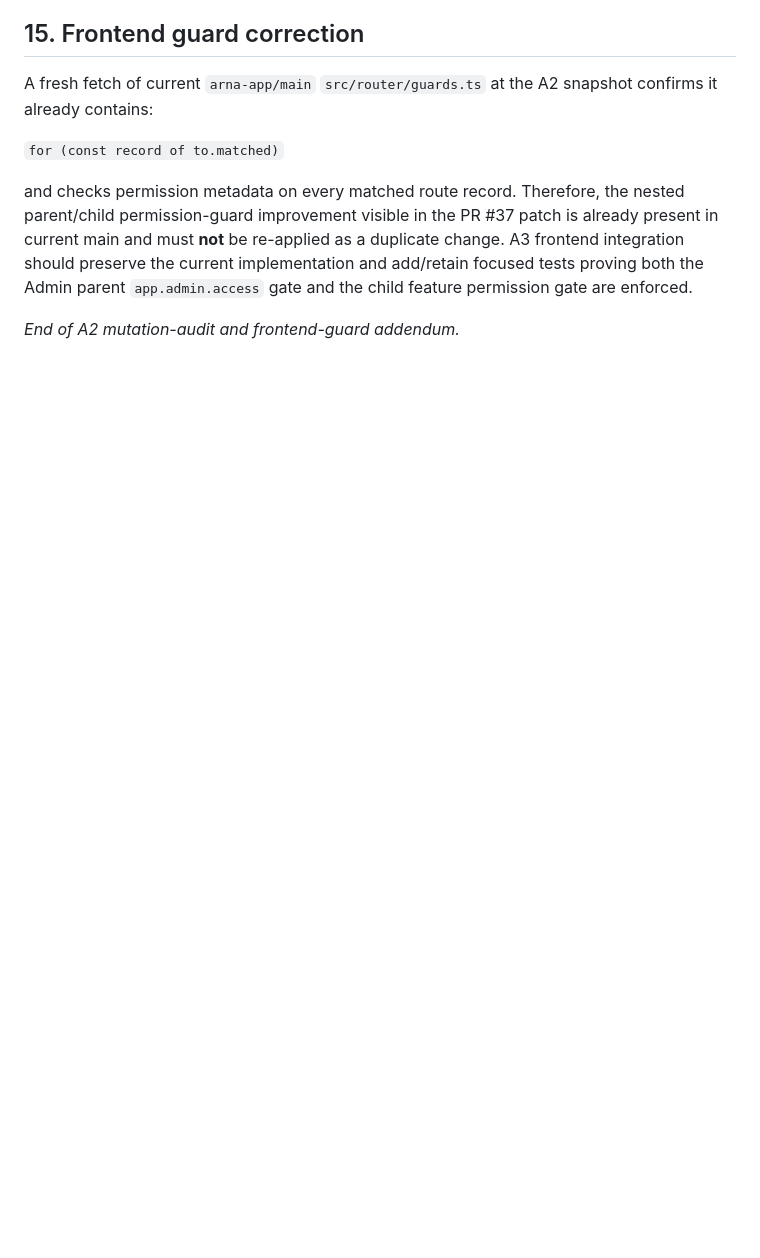
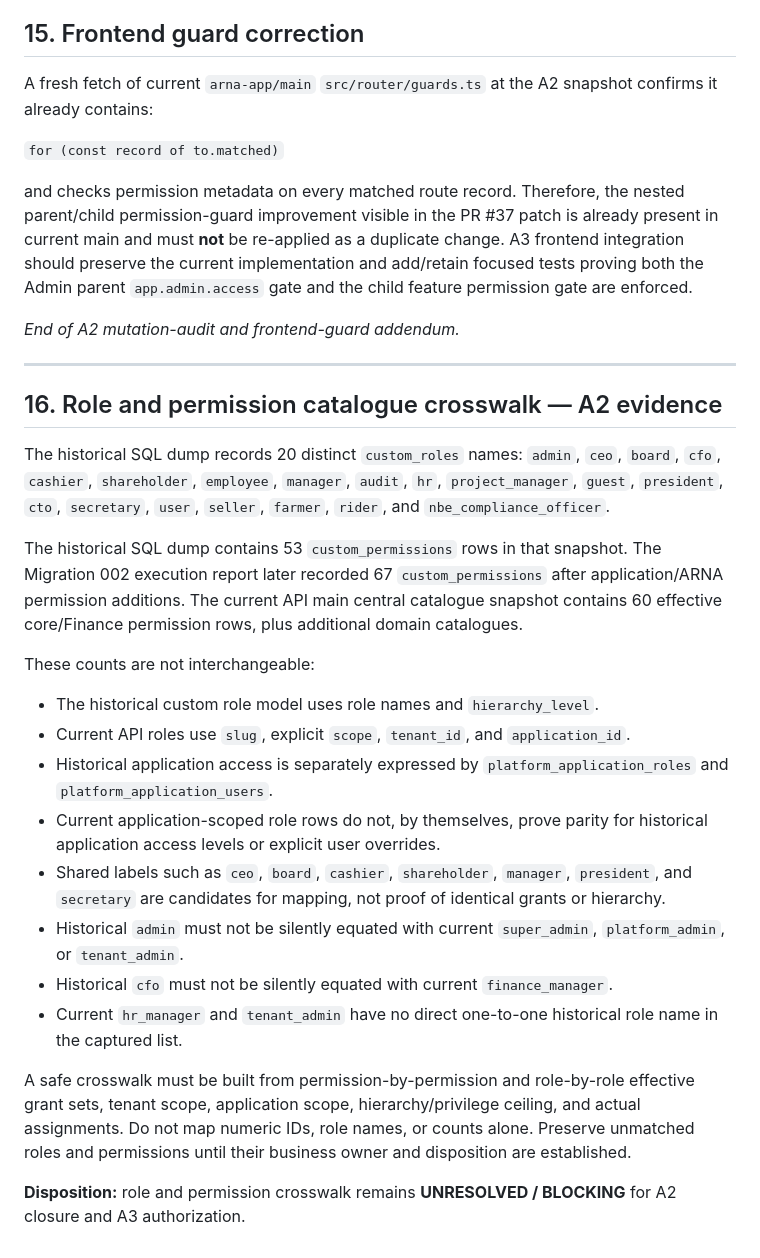
Before and after one commit to akefadaka-git/arna-api, a Markdown page: docs/architecture/ARNA-ADMIN-CENTRAL-CONTROL-PLANE-A2-RECONCILIATION-REPORT.md, the part around the change. Drawn GitHub-style; blank space fills up the shorter version.

Commit message:
docs(admin): add historical role and permission crosswalk findings

```diff
--- a/docs/architecture/ARNA-ADMIN-CENTRAL-CONTROL-PLANE-A2-RECONCILIATION-REPORT.md
+++ b/docs/architecture/ARNA-ADMIN-CENTRAL-CONTROL-PLANE-A2-RECONCILIATION-REPORT.md
@@ -402,3 +402,27 @@ A fresh fetch of current `arna-app/main` `src/router/guards.ts` at the A2 snapsh
 and checks permission metadata on every matched route record. Therefore, the nested parent/child permission-guard improvement visible in the PR #37 patch is already present in current main and must **not** be re-applied as a duplicate change. A3 frontend integration should preserve the current implementation and add/retain focused tests proving both the Admin parent `app.admin.access` gate and the child feature permission gate are enforced.
 
 *End of A2 mutation-audit and frontend-guard addendum.*
+
+
+---
+
+## 16. Role and permission catalogue crosswalk — A2 evidence
+
+The historical SQL dump records 20 distinct `custom_roles` names:
+`admin`, `ceo`, `board`, `cfo`, `cashier`, `shareholder`, `employee`, `manager`, `audit`, `hr`, `project_manager`, `guest`, `president`, `cto`, `secretary`, `user`, `seller`, `farmer`, `rider`, and `nbe_compliance_officer`.
+
+The historical SQL dump contains 53 `custom_permissions` rows in that snapshot. The Migration 002 execution report later recorded 67 `custom_permissions` after application/ARNA permission additions. The current API main central catalogue snapshot contains 60 effective core/Finance permission rows, plus additional domain catalogues.
+
+These counts are not interchangeable:
+- The historical custom role model uses role names and `hierarchy_level`.
+- Current API roles use `slug`, explicit `scope`, `tenant_id`, and `application_id`.
+- Historical application access is separately expressed by `platform_application_roles` and `platform_application_users`.
+- Current application-scoped role rows do not, by themselves, prove parity for historical application access levels or explicit user overrides.
+- Shared labels such as `ceo`, `board`, `cashier`, `shareholder`, `manager`, `president`, and `secretary` are candidates for mapping, not proof of identical grants or hierarchy.
+- Historical `admin` must not be silently equated with current `super_admin`, `platform_admin`, or `tenant_admin`.
+- Historical `cfo` must not be silently equated with current `finance_manager`.
+- Current `hr_manager` and `tenant_admin` have no direct one-to-one historical role name in the captured list.
+
+A safe crosswalk must be built from permission-by-permission and role-by-role effective grant sets, tenant scope, application scope, hierarchy/privilege ceiling, and actual assignments. Do not map numeric IDs, role names, or counts alone. Preserve unmatched roles and permissions until their business owner and disposition are established.
+
+**Disposition:** role and permission crosswalk remains **UNRESOLVED / BLOCKING** for A2 closure and A3 authorization.
```
